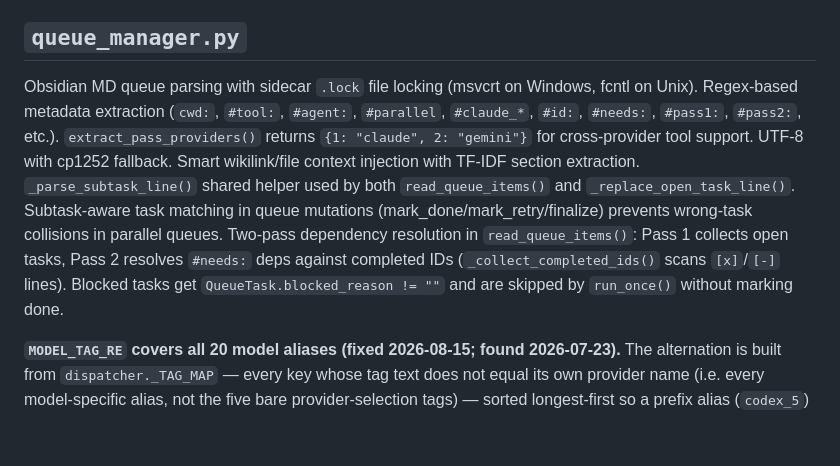
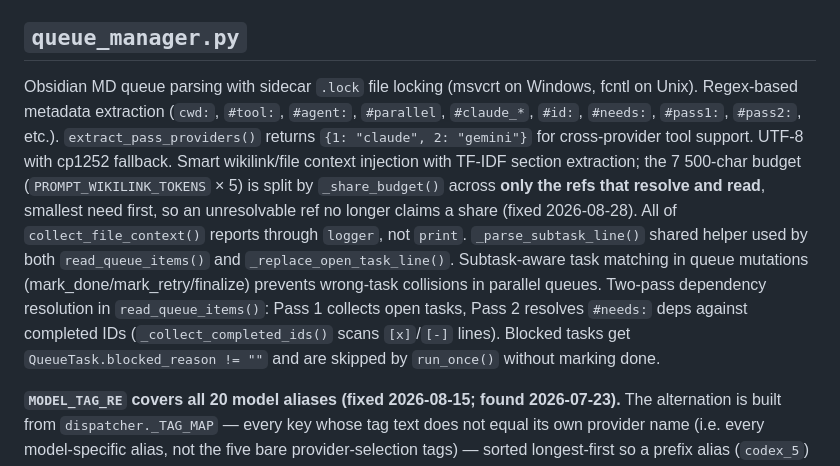
Before and after one commit to swDomass/AI_orchestrator, a Markdown page: docs/architecture/components.md, the part around the change. Drawn GitHub-style; blank space fills up the shorter version.

```diff
--- a/docs/architecture/components.md
+++ b/docs/architecture/components.md
@@ -36,7 +36,7 @@ Provider selection with fallback chain (**`_PRIORITY = ["claude", "codex"]`** si
 
 ## `queue_manager.py`
 
-Obsidian MD queue parsing with sidecar `.lock` file locking (msvcrt on Windows, fcntl on Unix). Regex-based metadata extraction (`cwd:`, `#tool:`, `#agent:`, `#parallel`, `#claude_*`, `#id:`, `#needs:`, `#pass1:`, `#pass2:`, etc.). `extract_pass_providers()` returns `{1: "claude", 2: "gemini"}` for cross-provider tool support. UTF-8 with cp1252 fallback. Smart wikilink/file context injection with TF-IDF section extraction. `_parse_subtask_line()` shared helper used by both `read_queue_items()` and `_replace_open_task_line()`. Subtask-aware task matching in queue mutations (mark_done/mark_retry/finalize) prevents wrong-task collisions in parallel queues. Two-pass dependency resolution in `read_queue_items()`: Pass 1 collects open tasks, Pass 2 resolves `#needs:` deps against completed IDs (`_collect_completed_ids()` scans `[x]`/`[-]` lines). Blocked tasks get `QueueTask.blocked_reason != ""` and are skipped by `run_once()` without marking done.
+Obsidian MD queue parsing with sidecar `.lock` file locking (msvcrt on Windows, fcntl on Unix). Regex-based metadata extraction (`cwd:`, `#tool:`, `#agent:`, `#parallel`, `#claude_*`, `#id:`, `#needs:`, `#pass1:`, `#pass2:`, etc.). `extract_pass_providers()` returns `{1: "claude", 2: "gemini"}` for cross-provider tool support. UTF-8 with cp1252 fallback. Smart wikilink/file context injection with TF-IDF section extraction; the 7 500-char budget (`PROMPT_WIKILINK_TOKENS` × 5) is split by `_share_budget()` across **only the refs that resolve and read**, smallest need first, so an unresolvable ref no longer claims a share (fixed 2026-08-28). All of `collect_file_context()` reports through `logger`, not `print`. `_parse_subtask_line()` shared helper used by both `read_queue_items()` and `_replace_open_task_line()`. Subtask-aware task matching in queue mutations (mark_done/mark_retry/finalize) prevents wrong-task collisions in parallel queues. Two-pass dependency resolution in `read_queue_items()`: Pass 1 collects open tasks, Pass 2 resolves `#needs:` deps against completed IDs (`_collect_completed_ids()` scans `[x]`/`[-]` lines). Blocked tasks get `QueueTask.blocked_reason != ""` and are skipped by `run_once()` without marking done.
 
 **`MODEL_TAG_RE` covers all 20 model aliases (fixed 2026-08-15; found 2026-07-23).** The alternation is built from `dispatcher._TAG_MAP` — every key whose tag text does not equal its own provider name (i.e. every model-specific alias, not the five bare provider-selection tags) — sorted longest-first so a prefix alias (`codex_5`) cannot shadow the longer alias it prefixes (`codex_5_4`). `extract_model_tag()` therefore now resolves `#gemini_flash_lite`, `#codex_5`, `#codex_5_4`, `#vibe_medium`, `#vibe_small` and all nine `#or_*` tags too, not just the original six. `queue_linter.py` calls the same extractor, so its cross-provider leakage check (`model_provider_mismatch`) now also covers those. Regression test: `tests/test_queue_manager_regressions.py::test_model_tag_re_covers_every_dispatcher_alias`.
 
```
Also changed, not shown: CLAUDE.md (+1 -1 lines), ROADMAP.md (+4 -3 lines).
